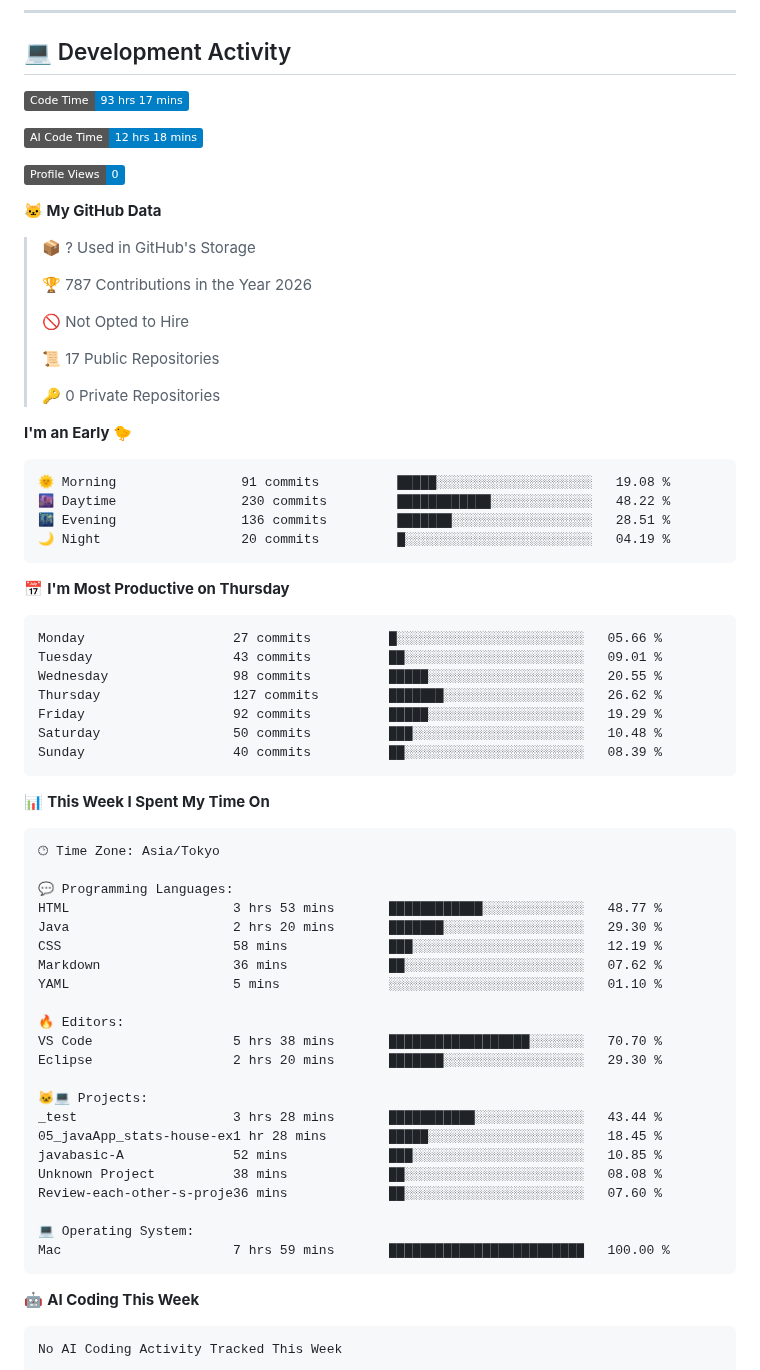
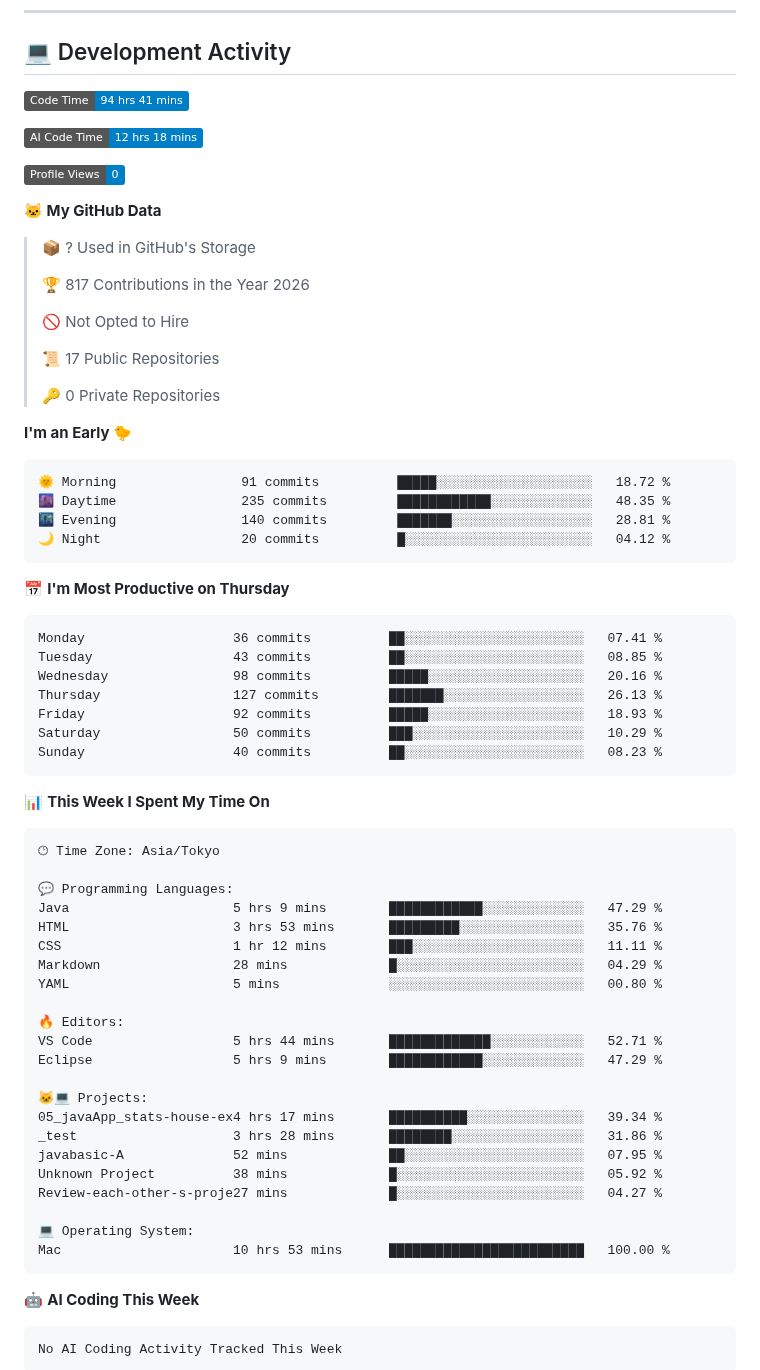
Before and after one commit to hashio251/hashio251, a Markdown page: README.md, the part around one of its changes. Drawn GitHub-style; badges without logos.

Commit message:
Updated with Dev Metrics

````diff
--- a/README.md
+++ b/README.md
@@ -131,7 +131,7 @@ Repositories on GitHub are categorized by number according to the content of the
 ## 💻 Development Activity
 
 <!--START_SECTION:waka-->
-![Code Time](http://img.shields.io/badge/Code%20Time-93%20hrs%2017%20mins-blue?style=flat)
+![Code Time](http://img.shields.io/badge/Code%20Time-94%20hrs%2041%20mins-blue?style=flat)
 
 ![AI Code Time](http://img.shields.io/badge/AI%20Code%20Time-12%20hrs%2018%20mins-blue?style=flat)
 
@@ -141,7 +141,7 @@ Repositories on GitHub are categorized by number according to the content of the
 
 > 📦 ? Used in GitHub's Storage
  >
-> 🏆 787 Contributions in the Year 2026
+> 🏆 817 Contributions in the Year 2026
  >
 > 🚫 Not Opted to Hire
  >
@@ -152,21 +152,21 @@ Repositories on GitHub are categorized by number according to the content of the
 **I'm an Early 🐤**
 
 ```text
-🌞 Morning                91 commits          █████░░░░░░░░░░░░░░░░░░░░   19.08 %
-🌆 Daytime                230 commits         ████████████░░░░░░░░░░░░░   48.22 %
-🌃 Evening                136 commits         ███████░░░░░░░░░░░░░░░░░░   28.51 %
-🌙 Night                  20 commits          █░░░░░░░░░░░░░░░░░░░░░░░░   04.19 %
+🌞 Morning                91 commits          █████░░░░░░░░░░░░░░░░░░░░   18.72 %
+🌆 Daytime                235 commits         ████████████░░░░░░░░░░░░░   48.35 %
+🌃 Evening                140 commits         ███████░░░░░░░░░░░░░░░░░░   28.81 %
+🌙 Night                  20 commits          █░░░░░░░░░░░░░░░░░░░░░░░░   04.12 %
 ```
 📅 **I'm Most Productive on Thursday**
 
 ```text
-Monday                   27 commits          █░░░░░░░░░░░░░░░░░░░░░░░░   05.66 %
-Tuesday                  43 commits          ██░░░░░░░░░░░░░░░░░░░░░░░   09.01 %
-Wednesday                98 commits          █████░░░░░░░░░░░░░░░░░░░░   20.55 %
-Thursday                 127 commits         ███████░░░░░░░░░░░░░░░░░░   26.62 %
-Friday                   92 commits          █████░░░░░░░░░░░░░░░░░░░░   19.29 %
-Saturday                 50 commits          ███░░░░░░░░░░░░░░░░░░░░░░   10.48 %
-Sunday                   40 commits          ██░░░░░░░░░░░░░░░░░░░░░░░   08.39 %
+Monday                   36 commits          ██░░░░░░░░░░░░░░░░░░░░░░░   07.41 %
+Tuesday                  43 commits          ██░░░░░░░░░░░░░░░░░░░░░░░   08.85 %
+Wednesday                98 commits          █████░░░░░░░░░░░░░░░░░░░░   20.16 %
+Thursday                 127 commits         ███████░░░░░░░░░░░░░░░░░░   26.13 %
+Friday                   92 commits          █████░░░░░░░░░░░░░░░░░░░░   18.93 %
+Saturday                 50 commits          ███░░░░░░░░░░░░░░░░░░░░░░   10.29 %
+Sunday                   40 commits          ██░░░░░░░░░░░░░░░░░░░░░░░   08.23 %
 ```
 
 
@@ -176,25 +176,25 @@ Sunday                   40 commits          ██░░░░░░░░░
 🕑︎ Time Zone: Asia/Tokyo
 
 💬 Programming Languages:
-HTML                     3 hrs 53 mins       ████████████░░░░░░░░░░░░░   48.77 %
-Java                     2 hrs 20 mins       ███████░░░░░░░░░░░░░░░░░░   29.30 %
-CSS                      58 mins             ███░░░░░░░░░░░░░░░░░░░░░░   12.19 %
-Markdown                 36 mins             ██░░░░░░░░░░░░░░░░░░░░░░░   07.62 %
-YAML                     5 mins              ░░░░░░░░░░░░░░░░░░░░░░░░░   01.10 %
+Java                     5 hrs 9 mins        ████████████░░░░░░░░░░░░░   47.29 %
+HTML                     3 hrs 53 mins       █████████░░░░░░░░░░░░░░░░   35.76 %
+CSS                      1 hr 12 mins        ███░░░░░░░░░░░░░░░░░░░░░░   11.11 %
+Markdown                 28 mins             █░░░░░░░░░░░░░░░░░░░░░░░░   04.29 %
+YAML                     5 mins              ░░░░░░░░░░░░░░░░░░░░░░░░░   00.80 %
 
 🔥 Editors:
-VS Code                  5 hrs 38 mins       ██████████████████░░░░░░░   70.70 %
-Eclipse                  2 hrs 20 mins       ███████░░░░░░░░░░░░░░░░░░   29.30 %
+VS Code                  5 hrs 44 mins       █████████████░░░░░░░░░░░░   52.71 %
+Eclipse                  5 hrs 9 mins        ████████████░░░░░░░░░░░░░   47.29 %
 
 🐱‍💻 Projects:
-_test                    3 hrs 28 mins       ███████████░░░░░░░░░░░░░░   43.44 %
-05_javaApp_stats-house-ex1 hr 28 mins        █████░░░░░░░░░░░░░░░░░░░░   18.45 %
-javabasic-A              52 mins             ███░░░░░░░░░░░░░░░░░░░░░░   10.85 %
-Unknown Project          38 mins             ██░░░░░░░░░░░░░░░░░░░░░░░   08.08 %
-Review-each-other-s-proje36 mins             ██░░░░░░░░░░░░░░░░░░░░░░░   07.60 %
+05_javaApp_stats-house-ex4 hrs 17 mins       ██████████░░░░░░░░░░░░░░░   39.34 %
+_test                    3 hrs 28 mins       ████████░░░░░░░░░░░░░░░░░   31.86 %
+javabasic-A              52 mins             ██░░░░░░░░░░░░░░░░░░░░░░░   07.95 %
+Unknown Project          38 mins             █░░░░░░░░░░░░░░░░░░░░░░░░   05.92 %
+Review-each-other-s-proje27 mins             █░░░░░░░░░░░░░░░░░░░░░░░░   04.27 %
 
 💻 Operating System:
-Mac                      7 hrs 59 mins       █████████████████████████   100.00 %
+Mac                      10 hrs 53 mins      █████████████████████████   100.00 %
 ```
 
 🤖 **AI Coding This Week**
````
Also changed, not shown: other parts of README.md (+1 -1 lines), assets/bar_graph.png.
